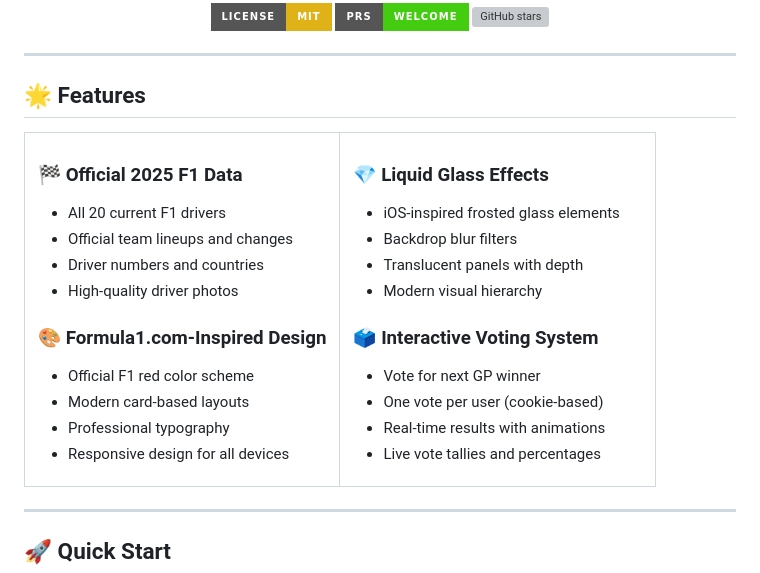
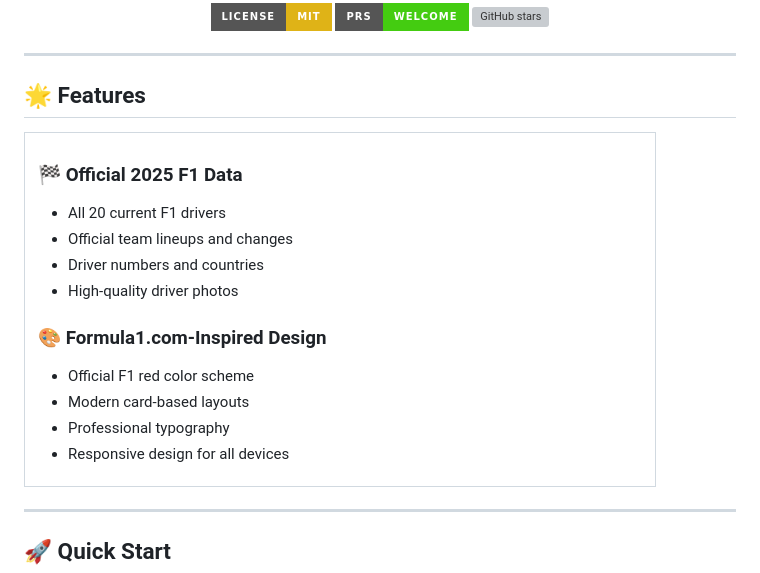
Before and after one commit to MELLOWBRICKS/F12025-Docker-Project, a Markdown page: README.md, the part around the change. Rendered like a GitHub page; badges without logos; grey boxes are pictures that could not be loaded.

Commit message:
nothing just and inchident

```diff
--- a/README.md
+++ b/README.md
@@ -36,21 +36,6 @@
 - Modern card-based layouts
 - Professional typography
 - Responsive design for all devices
-
-</td>
-<td width="50%">
-
-### 💎 **Liquid Glass Effects**
-- iOS-inspired frosted glass elements
-- Backdrop blur filters
-- Translucent panels with depth
-- Modern visual hierarchy
-
-### 🗳️ **Interactive Voting System**
-- Vote for next GP winner
-- One vote per user (cookie-based)
-- Real-time results with animations
-- Live vote tallies and percentages
 
 </td>
 </tr>
```
